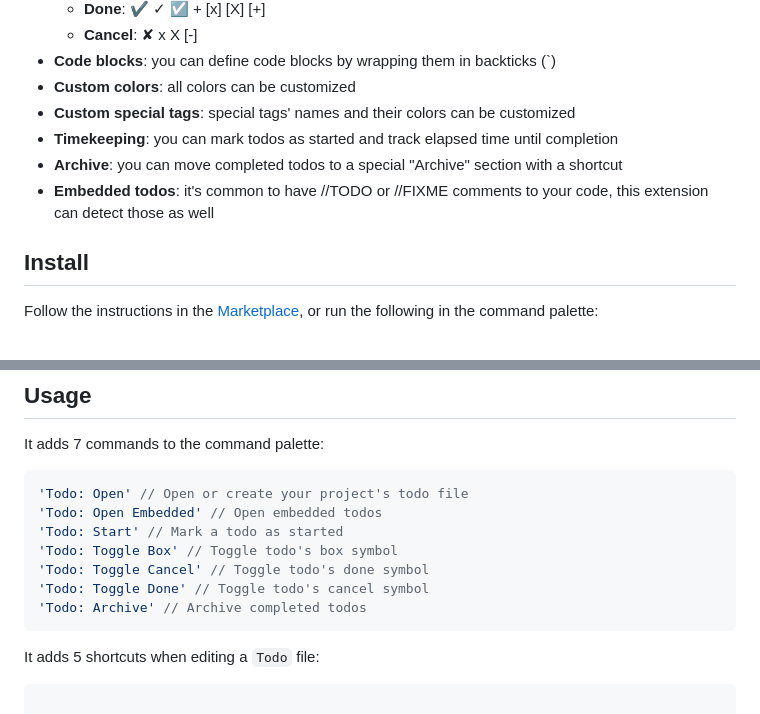
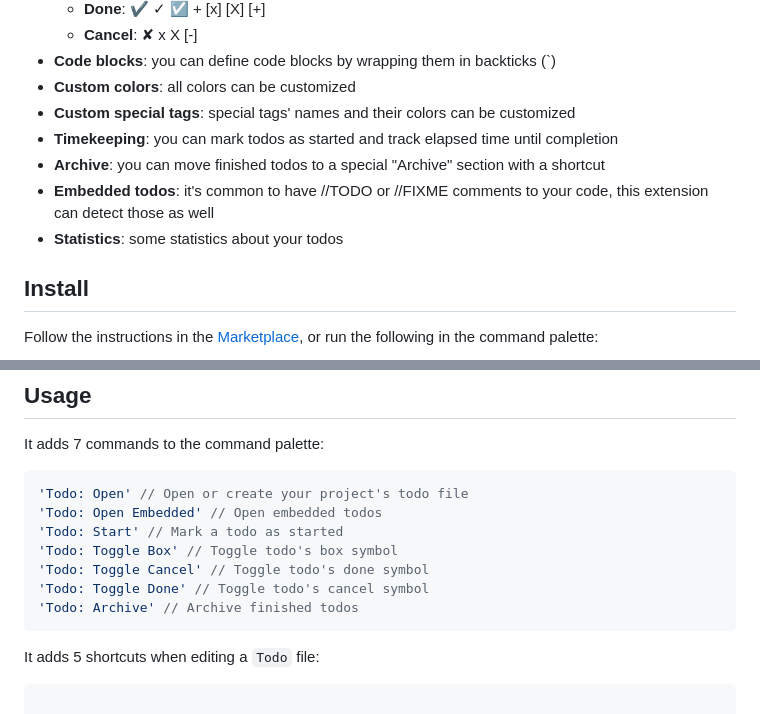
Before and after one commit to fabiospampinato/vscode-todo-plus, a Markdown page: README.md, 2 parts joined by grey strips. Drawn GitHub-style.

````diff
--- a/README.md
+++ b/README.md
@@ -18,8 +18,9 @@ Manage todo lists with ease. Powerful, easy to use and customizable.
 - **Custom colors**: all colors can be customized
 - **Custom special tags**: special tags' names and their colors can be customized
 - **Timekeeping**: you can mark todos as started and track elapsed time until completion
-- **Archive**: you can move completed todos to a special "Archive" section with a shortcut
+- **Archive**: you can move finished todos to a special "Archive" section with a shortcut
 - **Embedded todos**: it's common to have //TODO or //FIXME comments to your code, this extension can detect those as well
+- **Statistics**: some statistics about your todos
 
 ## Install
 
@@ -40,7 +41,7 @@ It adds 7 commands to the command palette:
 'Todo: Toggle Box' // Toggle todo's box symbol
 'Todo: Toggle Cancel' // Toggle todo's done symbol
 'Todo: Toggle Done' // Toggle todo's cancel symbol
-'Todo: Archive' // Archive completed todos
+'Todo: Archive' // Archive finished todos
 ```
 
 It adds 5 shortcuts when editing a `Todo` file:
````
Also changed, not shown: other parts of README.md (+30 -1 lines), resources/demo_statistics.png (added), 6 other files.
